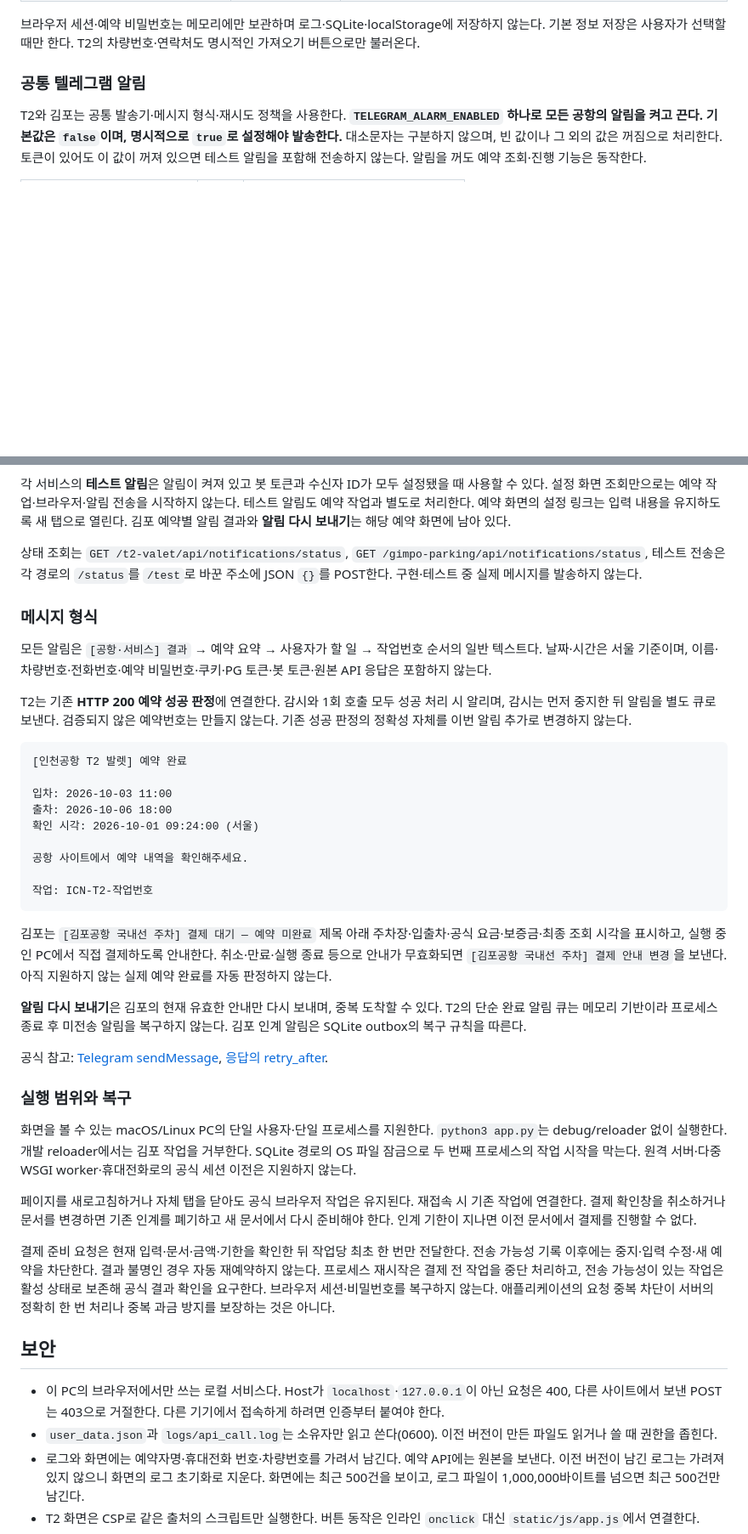
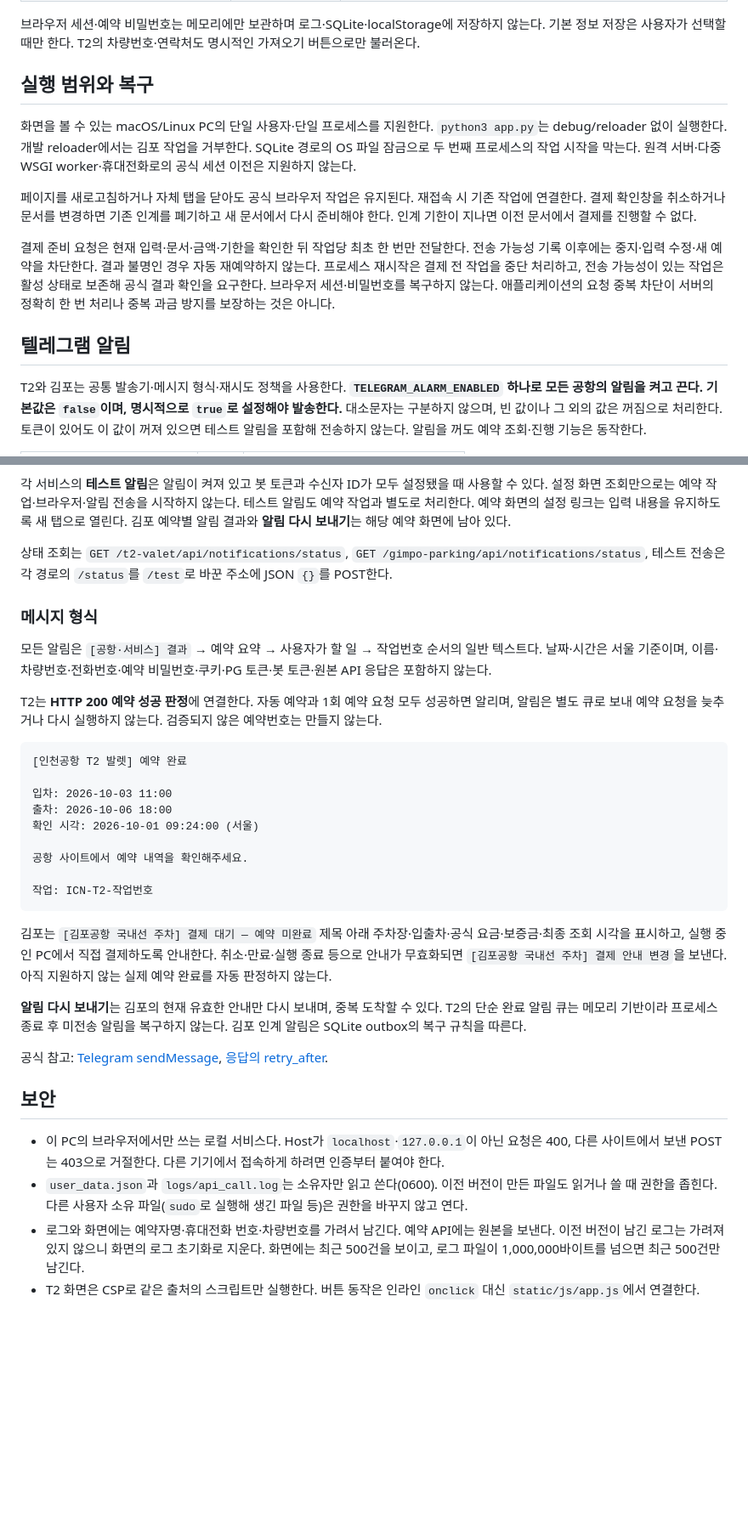
Before and after one commit to philosykos/airport-parking-master, a Markdown page: README.md, 2 parts joined by grey strips. Shown at 85% size. Drawn GitHub-style; blank space fills up the shorter version.

````diff
--- a/README.md
+++ b/README.md
@@ -54,7 +53,15 @@ python3 app.py
 
 브라우저 세션·예약 비밀번호는 메모리에만 보관하며 로그·SQLite·localStorage에 저장하지 않는다. 기본 정보 저장은 사용자가 선택할 때만 한다. T2의 차량번호·연락처도 명시적인 가져오기 버튼으로만 불러온다.
 
-### 공통 텔레그램 알림
+## 실행 범위와 복구
+
+화면을 볼 수 있는 macOS/Linux PC의 단일 사용자·단일 프로세스를 지원한다. `python3 app.py`는 debug/reloader 없이 실행한다. 개발 reloader에서는 김포 작업을 거부한다. SQLite 경로의 OS 파일 잠금으로 두 번째 프로세스의 작업 시작을 막는다. 원격 서버·다중 WSGI worker·휴대전화로의 공식 세션 이전은 지원하지 않는다.
+
+페이지를 새로고침하거나 자체 탭을 닫아도 공식 브라우저 작업은 유지된다. 재접속 시 기존 작업에 연결한다. 결제 확인창을 취소하거나 문서를 변경하면 기존 인계를 폐기하고 새 문서에서 다시 준비해야 한다. 인계 기한이 지나면 이전 문서에서 결제를 진행할 수 없다.
+
+결제 준비 요청은 현재 입력·문서·금액·기한을 확인한 뒤 작업당 최초 한 번만 전달한다. 전송 가능성 기록 이후에는 중지·입력 수정·새 예약을 차단한다. 결과 불명인 경우 자동 재예약하지 않는다. 프로세스 재시작은 결제 전 작업을 중단 처리하고, 전송 가능성이 있는 작업은 활성 상태로 보존해 공식 결과 확인을 요구한다. 브라우저 세션·비밀번호를 복구하지 않는다. 애플리케이션의 요청 중복 차단이 서버의 정확히 한 번 처리나 중복 과금 방지를 보장하는 것은 아니다.
+
+## 텔레그램 알림
 
 T2와 김포는 공통 발송기·메시지 형식·재시도 정책을 사용한다. **`TELEGRAM_ALARM_ENABLED` 하나로 모든 공항의 알림을 켜고 끈다. 기본값은 `false`이며, 명시적으로 `true`로 설정해야 발송한다.** 대소문자는 구분하지 않으며, 빈 값이나 그 외의 값은 꺼짐으로 처리한다. 토큰이 있어도 이 값이 꺼져 있으면 테스트 알림을 포함해 전송하지 않는다. 알림을 꺼도 예약 조회·진행 기능은 동작한다.
 
@@ -84,13 +91,13 @@ TELEGRAM_CHAT_ID='수신자 또는 채널 ID'
 
 각 서비스의 **테스트 알림**은 알림이 켜져 있고 봇 토큰과 수신자 ID가 모두 설정됐을 때 사용할 수 있다. 설정 화면 조회만으로는 예약 작업·브라우저·알림 전송을 시작하지 않는다. 테스트 알림도 예약 작업과 별도로 처리한다. 예약 화면의 설정 링크는 입력 내용을 유지하도록 새 탭으로 열린다. 김포 예약별 알림 결과와 **알림 다시 보내기**는 해당 예약 화면에 남아 있다.
 
-상태 조회는 `GET /t2-valet/api/notifications/status`, `GET /gimpo-parking/api/notifications/status`, 테스트 전송은 각 경로의 `/status`를 `/test`로 바꾼 주소에 JSON `{}`를 POST한다. 구현·테스트 중 실제 메시지를 발송하지 않는다.
+상태 조회는 `GET /t2-valet/api/notifications/status`, `GET /gimpo-parking/api/notifications/status`, 테스트 전송은 각 경로의 `/status`를 `/test`로 바꾼 주소에 JSON `{}`를 POST한다.
 
 ### 메시지 형식
 
 모든 알림은 `[공항·서비스] 결과` → 예약 요약 → 사용자가 할 일 → 작업번호 순서의 일반 텍스트다. 날짜·시간은 서울 기준이며, 이름·차량번호·전화번호·예약 비밀번호·쿠키·PG 토큰·봇 토큰·원본 API 응답은 포함하지 않는다.
 
-T2는 기존 **HTTP 200 예약 성공 판정**에 연결한다. 감시와 1회 호출 모두 성공 처리 시 알리며, 감시는 먼저 중지한 뒤 알림을 별도 큐로 보낸다. 검증되지 않은 예약번호는 만들지 않는다. 기존 성공 판정의 정확성 자체를 이번 알림 추가로 변경하지 않는다.
+T2는 **HTTP 200 예약 성공 판정**에 연결한다. 자동 예약과 1회 예약 요청 모두 성공하면 알리며, 알림은 별도 큐로 보내 예약 요청을 늦추거나 다시 실행하지 않는다. 검증되지 않은 예약번호는 만들지 않는다.
 
 ```text
 [인천공항 T2 발렛] 예약 완료
@@ -106,22 +113,14 @@ T2는 기존 **HTTP 200 예약 성공 판정**에 연결한다. 감시와 1회
 
 김포는 `[김포공항 국내선 주차] 결제 대기 — 예약 미완료` 제목 아래 주차장·입출차·공식 요금·보증금·최종 조회 시각을 표시하고, 실행 중인 PC에서 직접 결제하도록 안내한다. 취소·만료·실행 종료 등으로 안내가 무효화되면 `[김포공항 국내선 주차] 결제 안내 변경`을 보낸다. 아직 지원하지 않는 실제 예약 완료를 자동 판정하지 않는다.
 
-**알림 다시 보내기**은 김포의 현재 유효한 안내만 다시 보내며, 중복 도착할 수 있다. T2의 단순 완료 알림 큐는 메모리 기반이라 프로세스 종료 후 미전송 알림을 복구하지 않는다. 김포 인계 알림은 SQLite outbox의 복구 규칙을 따른다.
+**알림 다시 보내기**는 김포의 현재 유효한 안내만 다시 보내며, 중복 도착할 수 있다. T2의 단순 완료 알림 큐는 메모리 기반이라 프로세스 종료 후 미전송 알림을 복구하지 않는다. 김포 인계 알림은 SQLite outbox의 복구 규칙을 따른다.
 
 공식 참고: [Telegram sendMessage](https://core.telegram.org/bots/api#sendmessage), [응답의 retry_after](https://core.telegram.org/bots/api#responseparameters).
-
-### 실행 범위와 복구
-
-화면을 볼 수 있는 macOS/Linux PC의 단일 사용자·단일 프로세스를 지원한다. `python3 app.py`는 debug/reloader 없이 실행한다. 개발 reloader에서는 김포 작업을 거부한다. SQLite 경로의 OS 파일 잠금으로 두 번째 프로세스의 작업 시작을 막는다. 원격 서버·다중 WSGI worker·휴대전화로의 공식 세션 이전은 지원하지 않는다.
-
-페이지를 새로고침하거나 자체 탭을 닫아도 공식 브라우저 작업은 유지된다. 재접속 시 기존 작업에 연결한다. 결제 확인창을 취소하거나 문서를 변경하면 기존 인계를 폐기하고 새 문서에서 다시 준비해야 한다. 인계 기한이 지나면 이전 문서에서 결제를 진행할 수 없다.
-
-결제 준비 요청은 현재 입력·문서·금액·기한을 확인한 뒤 작업당 최초 한 번만 전달한다. 전송 가능성 기록 이후에는 중지·입력 수정·새 예약을 차단한다. 결과 불명인 경우 자동 재예약하지 않는다. 프로세스 재시작은 결제 전 작업을 중단 처리하고, 전송 가능성이 있는 작업은 활성 상태로 보존해 공식 결과 확인을 요구한다. 브라우저 세션·비밀번호를 복구하지 않는다. 애플리케이션의 요청 중복 차단이 서버의 정확히 한 번 처리나 중복 과금 방지를 보장하는 것은 아니다.
 
 ## 보안
 
 - 이 PC의 브라우저에서만 쓰는 로컬 서비스다. Host가 `localhost`·`127.0.0.1`이 아닌 요청은 400, 다른 사이트에서 보낸 POST는 403으로 거절한다. 다른 기기에서 접속하게 하려면 인증부터 붙여야 한다.
-- `user_data.json`과 `logs/api_call.log`는 소유자만 읽고 쓴다(0600). 이전 버전이 만든 파일도 읽거나 쓸 때 권한을 좁힌다.
+- `user_data.json`과 `logs/api_call.log`는 소유자만 읽고 쓴다(0600). 이전 버전이 만든 파일도 읽거나 쓸 때 권한을 좁힌다. 다른 사용자 소유 파일(`sudo`로 실행해 생긴 파일 등)은 권한을 바꾸지 않고 연다.
 - 로그와 화면에는 예약자명·휴대전화 번호·차량번호를 가려서 남긴다. 예약 API에는 원본을 보낸다. 이전 버전이 남긴 로그는 가려져 있지 않으니 화면의 로그 초기화로 지운다. 화면에는 최근 500건을 보이고, 로그 파일이 1,000,000바이트를 넘으면 최근 500건만 남긴다.
 - T2 화면은 CSP로 같은 출처의 스크립트만 실행한다. 버튼 동작은 인라인 `onclick` 대신 `static/js/app.js`에서 연결한다.
 - 의존성 취약점 점검: `pip install pip-audit && pip-audit -r requirements.txt`
````
Also changed, not shown: other parts of README.md (+9 -12 lines).
